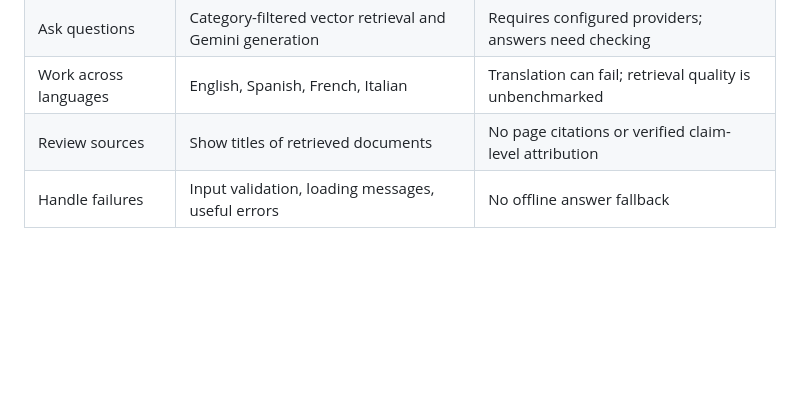
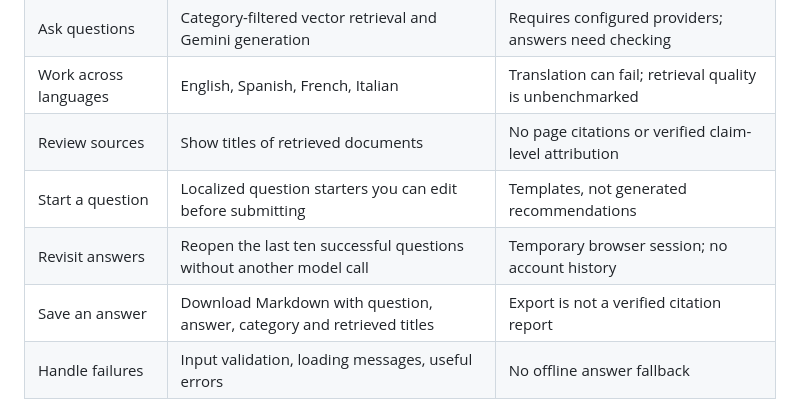
Before and after one commit to ManeswarSahu11/between-papers, a Markdown page: README.md, the part around the change. Drawn GitHub-style; blank space fills up the shorter version.

Commit message:
Add localized question starters, session history and answer downloads

```diff
--- a/README.md
+++ b/README.md
@@ -38,6 +38,9 @@ The phone and tablet images below use deterministic fixtures.
 | Ask questions | Category-filtered vector retrieval and Gemini generation | Requires configured providers; answers need checking |
 | Work across languages | English, Spanish, French, Italian | Translation can fail; retrieval quality is unbenchmarked |
 | Review sources | Show titles of retrieved documents | No page citations or verified claim-level attribution |
+| Start a question | Localized question starters you can edit before submitting | Templates, not generated recommendations |
+| Revisit answers | Reopen the last ten successful questions without another model call | Temporary browser session; no account history |
+| Save an answer | Download Markdown with question, answer, category and retrieved titles | Export is not a verified citation report |
 | Handle failures | Input validation, loading messages, useful errors | No offline answer fallback |
 
 No documents are bundled or automatically indexed. The library is shared across
```
Also changed, not shown: docs/ARCHITECTURE.md (+12 -0 lines), docs/VALIDATION.md (+11 -1 lines), docs/images/desktop.png, docs/images/phone.png, docs/images/tablet.png, 3 other files.
